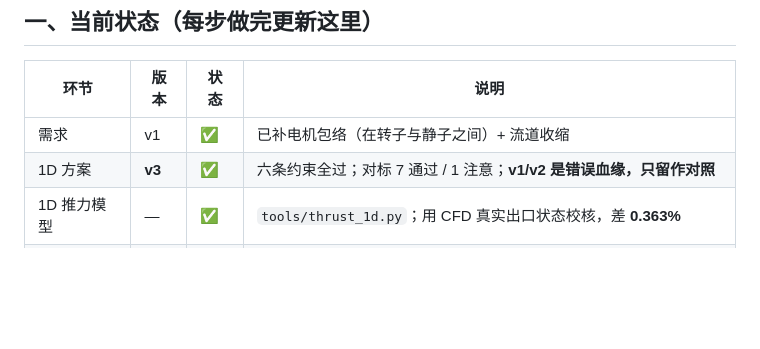
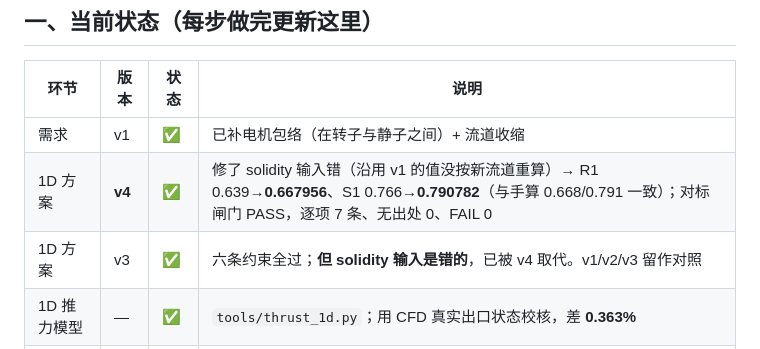
Before and after one commit to WenOwen/turtbo-agent, a Markdown page: cases/DF90-001/PLAN.md, the part around the change. Rendered like a GitHub page; blank space fills up the shorter version.

Commit message:
docs(case): v4 方案出来了 —— solidity 输入错已修，对标闸门 PASS

```diff
--- a/cases/DF90-001/PLAN.md
+++ b/cases/DF90-001/PLAN.md
@@ -12,7 +12,8 @@
 | 环节 | 版本 | 状态 | 说明 |
 |---|---|---|---|
 | 需求 | v1 | ✅ | 已补电机包络（在转子与静子之间）+ 流道收缩 |
-| 1D 方案 | **v3** | ✅ | 六条约束全过；对标 7 通过 / 1 注意；**v1/v2 是错误血缘，只留作对照** |
+| 1D 方案 | **v4** | ✅ | 修了 solidity 输入错（沿用 v1 的值没按新流道重算）→ R1 0.639→**0.667956**、S1 0.766→**0.790782**（与手算 0.668/0.791 一致）；对标闸门 PASS，逐项 7 条、无出处 0、FAIL 0 |
+| 1D 方案 | v3 | ✅ | 六条约束全过；**但 solidity 输入是错的**，已被 v4 取代。v1/v2/v3 留作对照 |
 | 1D 推力模型 | — | ✅ | `tools/thrust_1d.py`；用 CFD 真实出口状态校核，差 **0.363%** |
 | 几何 | **v9** | ⏳ | 流道由 v3 导出（偏差 0.0061 mm）；**叶片还是 v8 的** —— 卡在金属角约定 |
 | 网格 | — | ⬜ | 没开始 |
```
